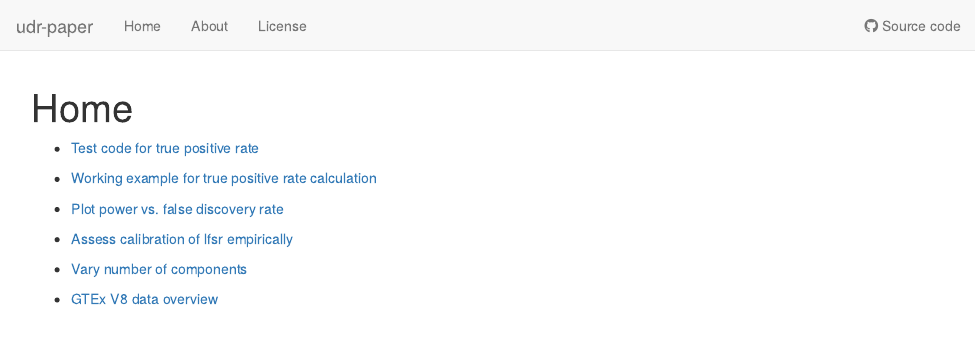
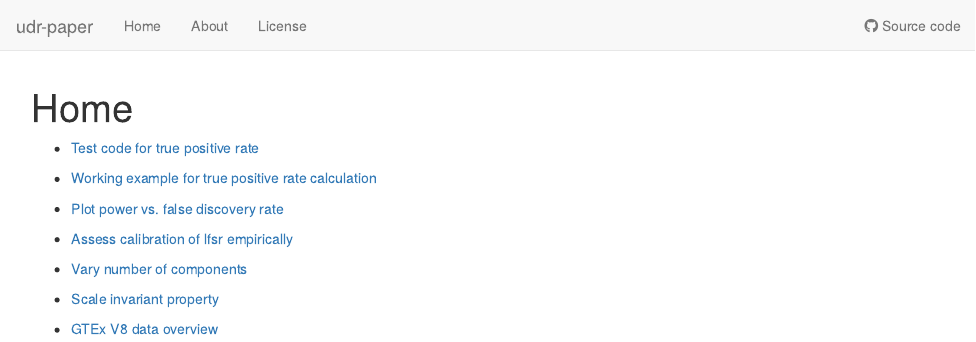
Before and after one commit to yunqiyang0215/udr-paper, an R Markdown document (analysis/index.Rmd): the page in a window 1100 px wide, from its top. Rendered offline with R 4.5, knitr and Pandoc, with nearby package versions; drawn as R Markdown's standard HTML page in place of the format the file asks for.

Commit message:
wflow_publish("analysis/index.Rmd")

```diff
--- a/analysis/index.Rmd
+++ b/analysis/index.Rmd
@@ -16,4 +16,6 @@ output: workflowr::wflow_html
 
 + [Vary number of components](vary_ncomp.html)
 
++ [Scale invariant property](scale_invariant.html)
+
 + [GTEx V8 data overview](gtex_data_overview.html)
```
